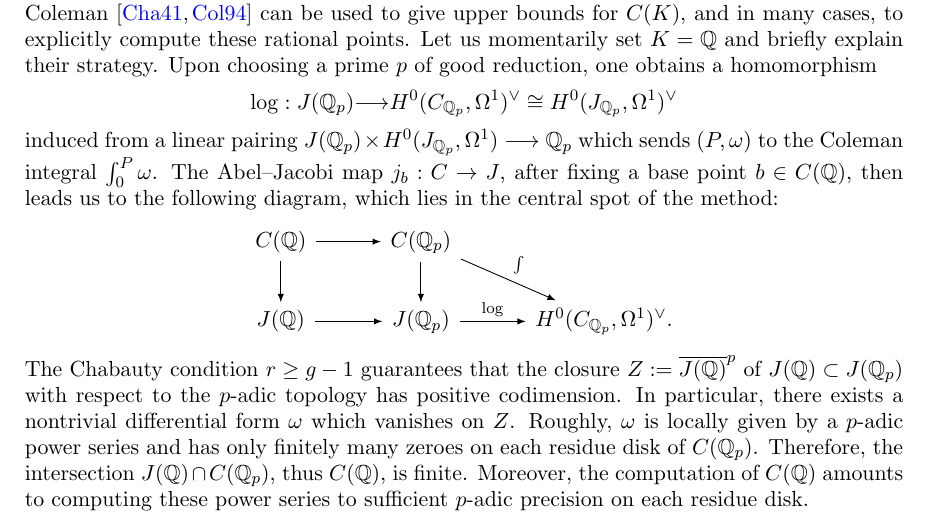
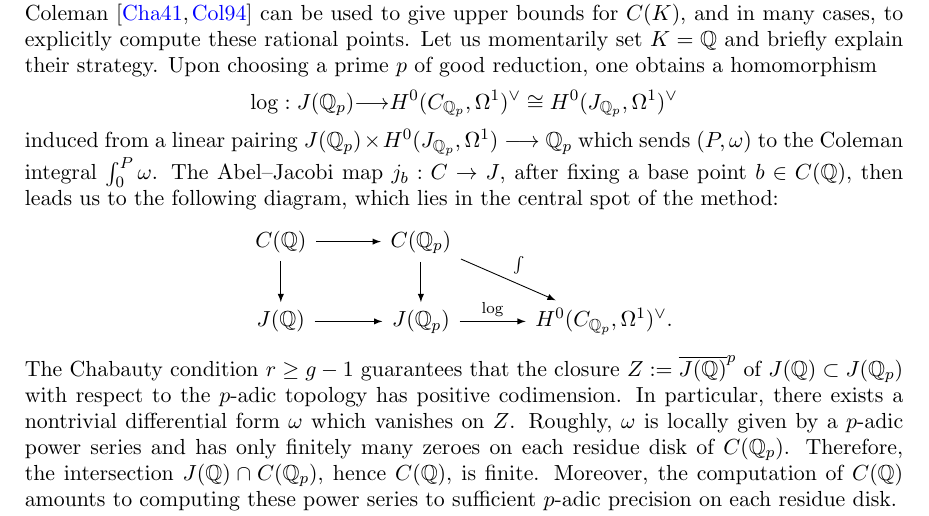
Before and after one commit to lucienaxiao/Geometric_Chabauty_Part1, a LaTeX paper (draft/chabauty_web.tex): part of page 1 of 30, cut so that both start at the same text. Compiled offline with pdfLaTeX.

Commit message:
Update chabauty_web.tex
test

```diff
--- a/draft/chabauty_web.tex
+++ b/draft/chabauty_web.tex
@@ -394,7 +394,7 @@ C(\Q) \arrow[r] \arrow[d] & C(\Q_p)  \arrow[d] \arrow[rd, "\int"] \\
 J(\Q) \arrow[r] & J (\Q_p)   \arrow[r, "\log"] & H^0 (C_{\Q_p}, \Omega^1)^{\vee}.
 \end{tikzcd}
 \]
-The Chabauty condition $r \ge g - 1$ guarantees that the closure $Z : = \overline{J(\Q)}^p$ of $J(\Q) \subset J (\Q_p)$ with respect to the $p$-adic topology has positive codimension. In particular, there exists a nontrivial differential form $\omega$ which vanishes on $Z$. Roughly, $\omega$ is locally given by a $p$-adic power series and has only finitely many zeroes on each residue disk of $C(\Q_p)$. Therefore, the intersection $J(\Q) \cap C(\Q_p)$, thus $C(\Q)$, is finite. Moreover, the computation of $C(\Q)$ amounts to computing these power series to sufficient $p$-adic precision on each residue disk.
+The Chabauty condition $r \ge g - 1$ guarantees that the closure $Z : = \overline{J(\Q)}^p$ of $J(\Q) \subset J (\Q_p)$ with respect to the $p$-adic topology has positive codimension. In particular, there exists a nontrivial differential form $\omega$ which vanishes on $Z$. Roughly, $\omega$ is locally given by a $p$-adic power series and has only finitely many zeroes on each residue disk of $C(\Q_p)$. Therefore, the intersection $J(\Q) \cap C(\Q_p)$, hence $C(\Q)$, is finite. Moreover, the computation of $C(\Q)$ amounts to computing these power series to sufficient $p$-adic precision on each residue disk.
 
 \subsection{Quadratic Chabauty}
 The fascinating program initiated by Kim (see \cite{Kim05, Kim09}) aims to relax the Chabauty condition by considering non-abelian variants of the objects in \S \ref{ss:CC_method}. To this end, we first reinterpret the diagram above using the Bloch--Kato selmer groups $H^1_f(\Q, V)$ (resp. $H^1_{f} ( {\Q_p}, V)$) in place of $J(\Q)$ (resp. $J(\Q_p)$) via the Kummer maps, where $V := H^1_{\text{\'et}}(C_{\overline \Q}, \Q_p)^\vee$ is the $p$-adic \'etale cohomology of $C$. The logarithm map above is essentially the inverse of the Bloch--Kato exponential
```
